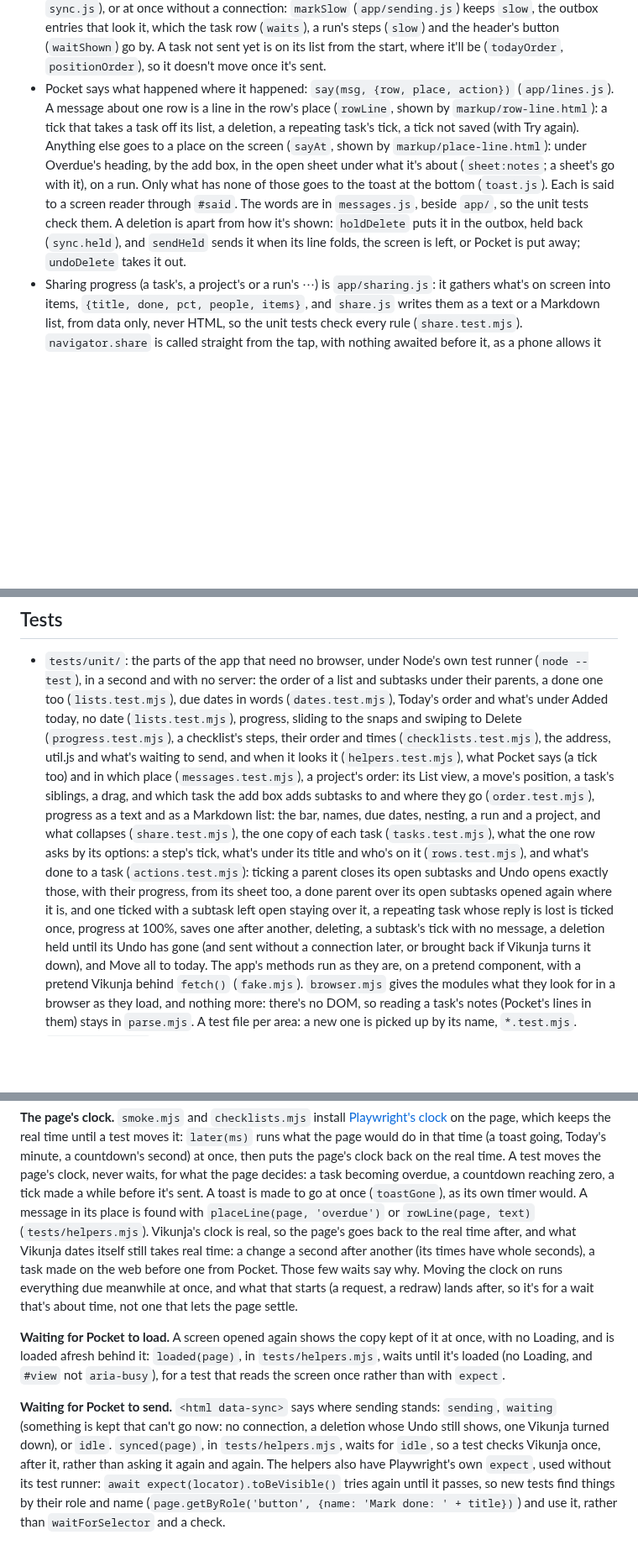
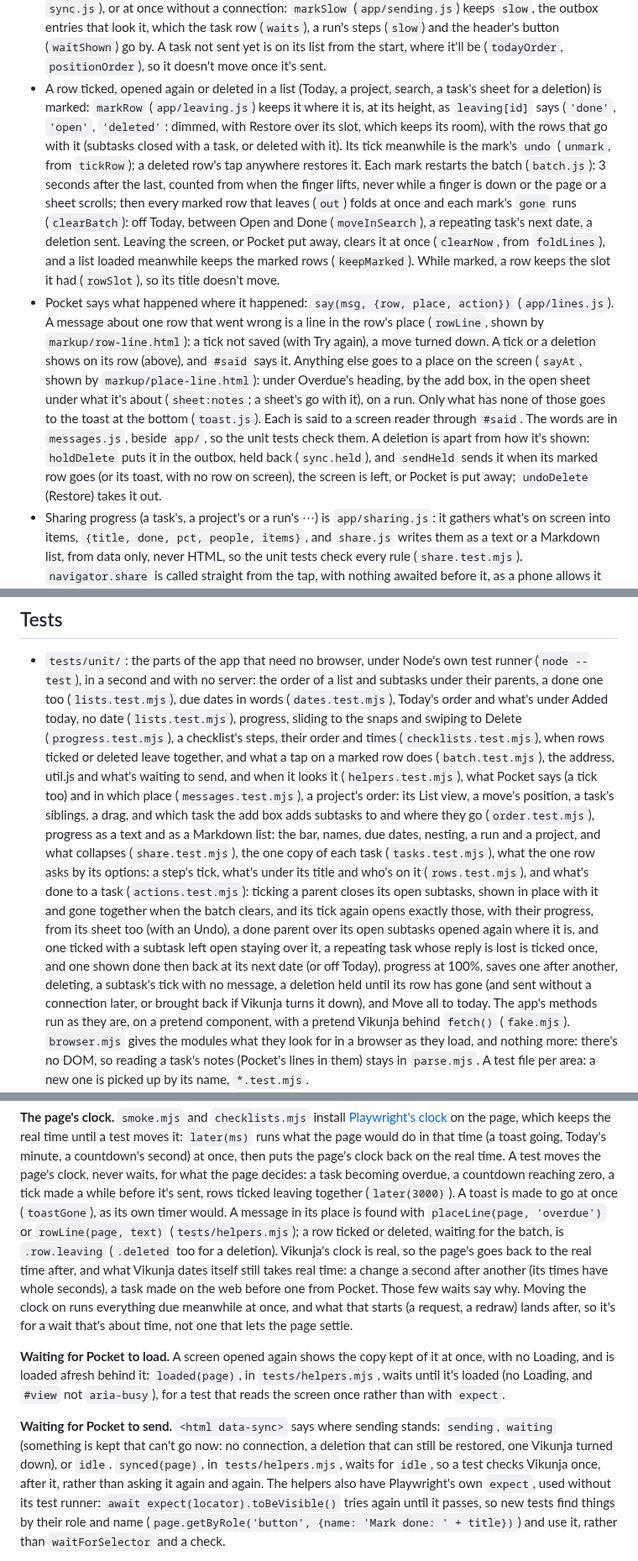
Before and after one commit to ssweber/pocket-for-vikunja, a Markdown page: docs/development.md, 3 parts joined by grey strips. Shown at 84% size. GitHub-like rendering; blank space fills up the shorter version.

Commit message:
docs: ticking and deleting in place, Restore, leaving together, and a row's three tap zones
Co-Authored-By: Claude Opus 5.5 <noreply@anthropic.com>

```diff
--- a/docs/development.md
+++ b/docs/development.md
@@ -78,15 +79,25 @@ The JavaScript is ES modules, each importing what it uses. The helpers in `src/j
   at once without a connection: `markSlow` (`app/sending.js`) keeps `slow`, the outbox entries that look it, which the
   task row (`waits`), a run's steps (`slow`) and the header's button (`waitShown`) go by. A task not sent yet is on its
   list from the start, where it'll be (`todayOrder`, `positionOrder`), so it doesn't move once it's sent.
+- A row ticked, opened again or deleted in a list (Today, a project, search, a task's sheet for a deletion) is marked:
+  `markRow` (`app/leaving.js`) keeps it where it is, at its height, as `leaving[id]` says (`'done'`, `'open'`,
+  `'deleted'`: dimmed, with Restore over its slot, which keeps its room), with the rows that go with it (subtasks closed
+  with a task, or deleted with it). Its tick meanwhile is the mark's `undo` (`unmark`, from `tickRow`); a deleted row's
+  tap anywhere restores it. Each mark restarts the batch (`batch.js`): 3 seconds after the last, counted from when the
+  finger lifts, never while a finger is down or the page or a sheet scrolls; then every marked row that leaves (`out`)
+  folds at once and each mark's `gone` runs (`clearBatch`): off Today, between Open and Done (`moveInSearch`), a
+  repeating task's next date, a deletion sent. Leaving the screen, or Pocket put away, clears it at once (`clearNow`,
+  from `foldLines`), and a list loaded meanwhile keeps the marked rows (`keepMarked`). While marked, a row keeps the
+  slot it had (`rowSlot`), so its title doesn't move.
 - Pocket says what happened where it happened: `say(msg, {row, place, action})` (`app/lines.js`). A message about one
-  row is a line in the row's place (`rowLine`, shown by `markup/row-line.html`): a tick that takes a task off its list,
-  a deletion, a repeating task's tick, a tick not saved (with Try again). Anything else goes to a place on the screen
+  row that went wrong is a line in the row's place (`rowLine`, shown by `markup/row-line.html`): a tick not saved (with
+  Try again), a move turned down. A tick or a deletion shows on its row (above), and `#said` says it. Anything else goes to a place on the screen
   (`sayAt`, shown by `markup/place-line.html`): under Overdue's heading, by the add box, in the open sheet under what
   it's about (`sheet:notes`; a sheet's go with it), on a run. Only what has none of those goes to the toast at the
   bottom (`toast.js`). Each is said to a screen reader through `#said`. The words are in `messages.js`, beside `app/`,
   so the unit tests check them. A deletion is apart from how it's shown: `holdDelete` puts it in the outbox, held back
-  (`sync.held`), and `sendHeld` sends it when its line folds, the screen is left, or Pocket is put away; `undoDelete`
-  takes it out.
+  (`sync.held`), and `sendHeld` sends it when its marked row goes (or its toast, with no row on screen), the screen is
+  left, or Pocket is put away; `undoDelete` (Restore) takes it out.
 - Sharing progress (a task's, a project's or a run's ⋯) is `app/sharing.js`: it gathers what's on screen into items,
   `{title, done, pct, people, items}`, and `share.js` writes them as a text or a Markdown list, from data only, never
   HTML, so the unit tests check every rule (`share.test.mjs`). `navigator.share` is called straight from the tap, with
@@ -110,15 +121,16 @@ This starts a throwaway Vikunja 2.7.0 at `http://127.0.0.1:3456`, on Postgres, w
 - `tests/unit/`: the parts of the app that need no browser, under Node's own test runner (`node --test`), in a second
   and with no server: the order of a list and subtasks under their parents, a done one too (`lists.test.mjs`), due dates in words
   (`dates.test.mjs`), Today's order and what's under Added today, no date (`lists.test.mjs`), progress, sliding to the snaps and swiping to Delete (`progress.test.mjs`), a
-  checklist's steps, their order and times (`checklists.test.mjs`), the address, util.js and what's waiting to send, and when it looks it (`helpers.test.mjs`), what Pocket says (a tick too) and in which place
+  checklist's steps, their order and times (`checklists.test.mjs`), when rows ticked or deleted leave together, and what a tap on a marked row does (`batch.test.mjs`), the address, util.js and what's waiting to send, and when it looks it (`helpers.test.mjs`), what Pocket says (a tick too) and in which place
   (`messages.test.mjs`), a project's order: its List view, a move's position, a task's siblings, a drag, and
   which task the add box adds subtasks to and where they go (`order.test.mjs`), progress as a text and as a
   Markdown list: the bar, names, due dates, nesting, a run and a project, and what collapses (`share.test.mjs`), the one
   copy of each task (`tasks.test.mjs`), what the one row asks by its options: a step's tick, what's under its title and
-  who's on it (`rows.test.mjs`), and what's done to a task (`actions.test.mjs`): ticking a parent closes its open subtasks and
-  Undo opens exactly those, with their progress, from its sheet too, a done parent over its open subtasks opened again
-  where it is, and one ticked with a subtask left open staying over it, a repeating task whose reply is lost is ticked once, progress at 100%, saves one after
-  another, deleting, a subtask's tick with no message, a deletion held until its Undo has gone (and sent without a
+  who's on it (`rows.test.mjs`), and what's done to a task (`actions.test.mjs`): ticking a parent closes its open subtasks,
+  shown in place with it and gone together when the batch clears, and its tick again opens exactly those, with their
+  progress, from its sheet too (with an Undo), a done parent over its open subtasks opened again
+  where it is, and one ticked with a subtask left open staying over it, a repeating task whose reply is lost is ticked once, and one shown done then back at its next date (or off Today), progress at 100%, saves one after
+  another, deleting, a subtask's tick with no message, a deletion held until its row has gone (and sent without a
   connection later, or brought back if Vikunja turns it down), and Move all to today. The app's methods run as they
   are, on a pretend component, with a pretend Vikunja behind `fetch()` (`fake.mjs`). `browser.mjs` gives the modules what they look for in a browser as they load,
   and nothing more: there's no DOM, so reading a task's notes (Pocket's lines in them) stays in `parse.mjs`. A test file
@@ -158,8 +170,10 @@ so a slow one is seen. CI runs `lint`, `test:unit` and `test:parse` in one job,
 the page, which keeps the real time until a test moves it: `later(ms)` runs what the page would do in that time (a toast
 going, Today's minute, a countdown's second) at once, then puts the page's clock back on the real time. A test moves
 the page's clock, never waits, for what the page decides: a task becoming overdue, a countdown reaching zero, a tick
-made a while before it's sent. A toast is made to go at once (`toastGone`), as its own timer would. A message in its
-place is found with `placeLine(page, 'overdue')` or `rowLine(page, text)` (`tests/helpers.mjs`). Vikunja's clock is
+made a while before it's sent, rows ticked leaving together (`later(3000)`). A toast is made to go at once
+(`toastGone`), as its own timer would. A message in its place is found with `placeLine(page, 'overdue')` or
+`rowLine(page, text)` (`tests/helpers.mjs`); a row ticked or deleted, waiting for the batch, is `.row.leaving`
+(`.deleted` too for a deletion). Vikunja's clock is
 real, so the page's goes back to the real time after, and what Vikunja dates itself still takes real time: a change a
 second after another (its times have whole seconds), a task made on the web before one from Pocket. Those few waits say
 why. Moving the clock on runs everything due meanwhile at once, and what that starts (a request, a redraw) lands after,
@@ -170,7 +184,7 @@ loaded afresh behind it: `loaded(page)`, in `tests/helpers.mjs`, waits until it'
 `aria-busy`), for a test that reads the screen once rather than with `expect`.
 
 **Waiting for Pocket to send.** `<html data-sync>` says where sending stands: `sending`, `waiting` (something is kept
-that can't go now: no connection, a deletion whose Undo still shows, one Vikunja turned down), or `idle`. `synced(page)`,
+that can't go now: no connection, a deletion that can still be restored, one Vikunja turned down), or `idle`. `synced(page)`,
 in `tests/helpers.mjs`, waits for `idle`, so a test checks Vikunja once, after it, rather than asking it again and again.
 The helpers also have Playwright's own `expect`, used without its test runner: `await expect(locator).toBeVisible()`
 tries again until it passes, so new tests find things by their role and name (`page.getByRole('button', {name:
```
Also changed, not shown: other parts of docs/development.md (+12 -7 lines), docs/guide.md (+25 -19 lines).
